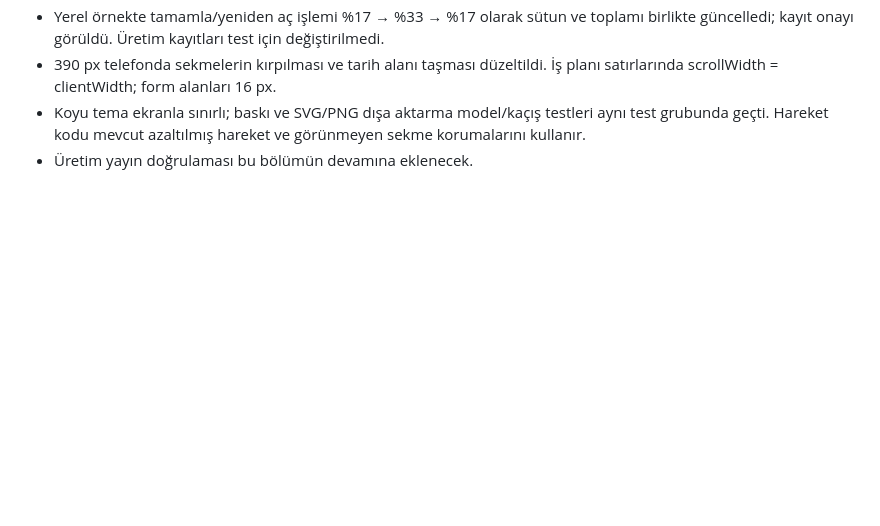
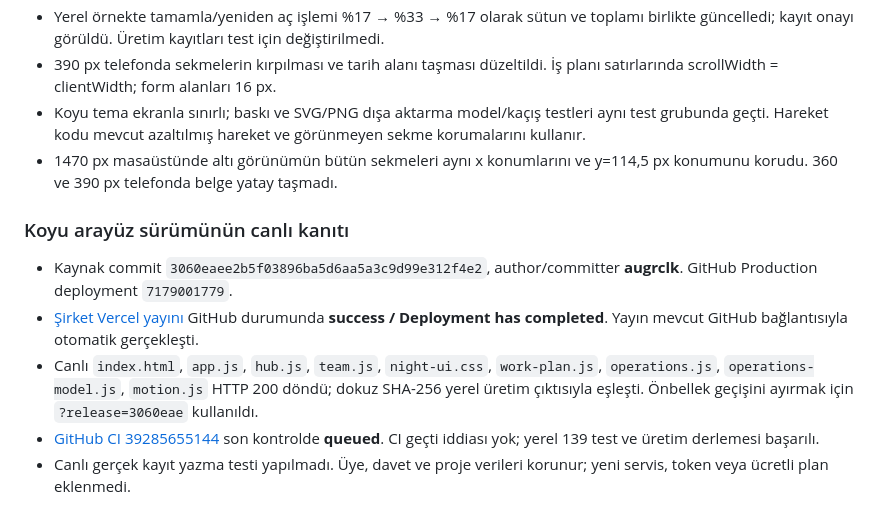
Before and after one commit to birlikteiyilik/birlikte-iyilik-ekip, a Markdown page: DOĞRULAMA.md, the part around the change. Rendered like a GitHub page; blank space fills up the shorter version.

Commit message:
Record dark workspace production verification [skip ci]

```diff
--- a/DOĞRULAMA.md
+++ b/DOĞRULAMA.md
@@ -309,4 +309,12 @@ Son tercih doğrultusunda gezinme üst çubuğa taşındı. Masaüstünde 58 px;
 - Yerel örnekte tamamla/yeniden aç işlemi %17 → %33 → %17 olarak sütun ve toplamı birlikte güncelledi; kayıt onayı görüldü. Üretim kayıtları test için değiştirilmedi.
 - 390 px telefonda sekmelerin kırpılması ve tarih alanı taşması düzeltildi. İş planı satırlarında scrollWidth = clientWidth; form alanları 16 px.
 - Koyu tema ekranla sınırlı; baskı ve SVG/PNG dışa aktarma model/kaçış testleri aynı test grubunda geçti. Hareket kodu mevcut azaltılmış hareket ve görünmeyen sekme korumalarını kullanır.
-- Üretim yayın doğrulaması bu bölümün devamına eklenecek.
+- 1470 px masaüstünde altı görünümün bütün sekmeleri aynı x konumlarını ve y=114,5 px konumunu korudu. 360 ve 390 px telefonda belge yatay taşmadı.
+
+### Koyu arayüz sürümünün canlı kanıtı
+
+- Kaynak commit `3060eaee2b5f03896ba5d6aa5a3c9d99e312f4e2`, author/committer **augrclk**. GitHub Production deployment `7179001779`.
+- [Şirket Vercel yayını](https://vercel.com/birlikteiyilikakademi-8992s-projects/birlikte-iyilik-ekip/8AY16bjzFDQaPcpx1T12grbSxZGB) GitHub durumunda **success / Deployment has completed**. Yayın mevcut GitHub bağlantısıyla otomatik gerçekleşti.
+- Canlı `index.html`, `app.js`, `hub.js`, `team.js`, `night-ui.css`, `work-plan.js`, `operations.js`, `operations-model.js`, `motion.js` HTTP 200 döndü; dokuz SHA-256 yerel üretim çıktısıyla eşleşti. Önbellek geçişini ayırmak için `?release=3060eae` kullanıldı.
+- [GitHub CI 39285655144](https://github.com/birlikteiyilik/birlikte-iyilik-ekip/actions/runs/39285655144) son kontrolde **queued**. CI geçti iddiası yok; yerel 139 test ve üretim derlemesi başarılı.
+- Canlı gerçek kayıt yazma testi yapılmadı. Üye, davet ve proje verileri korunur; yeni servis, token veya ücretli plan eklenmedi.
```
